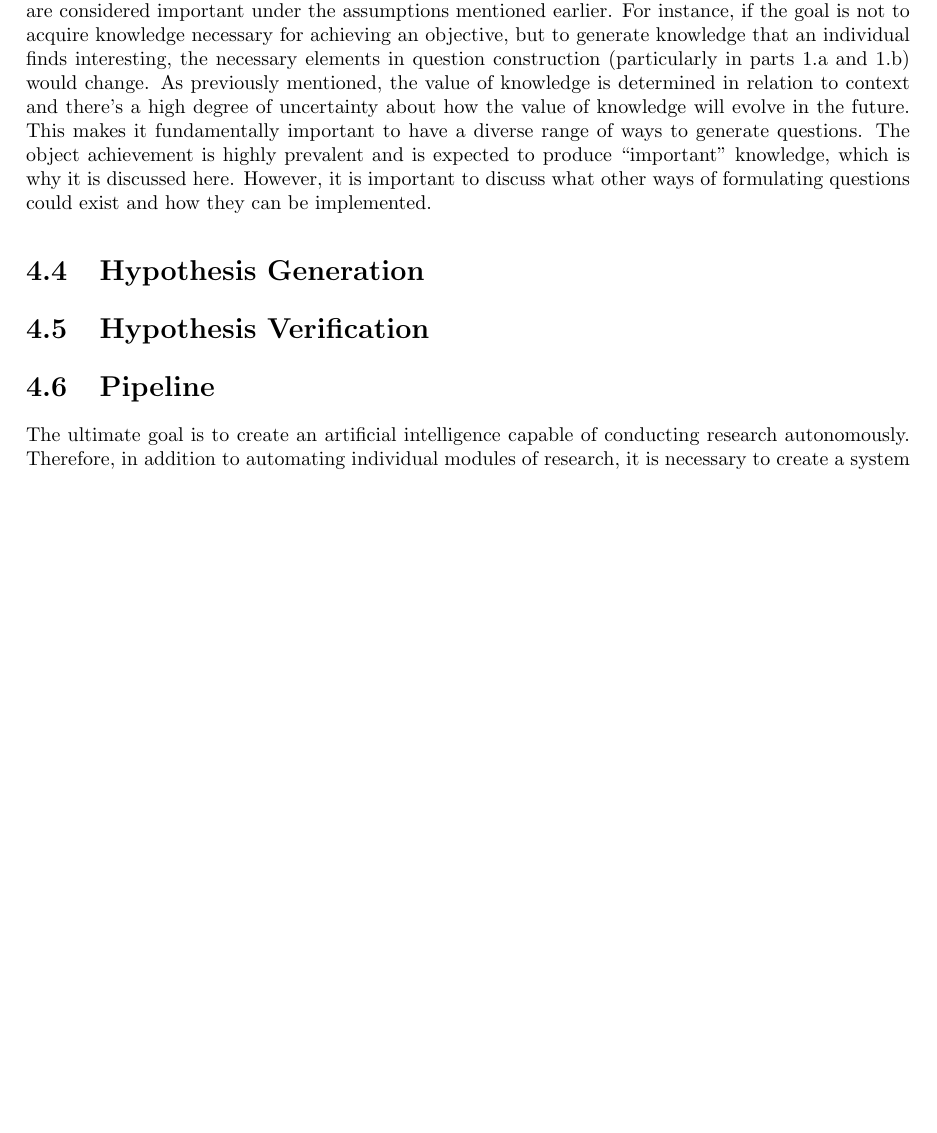
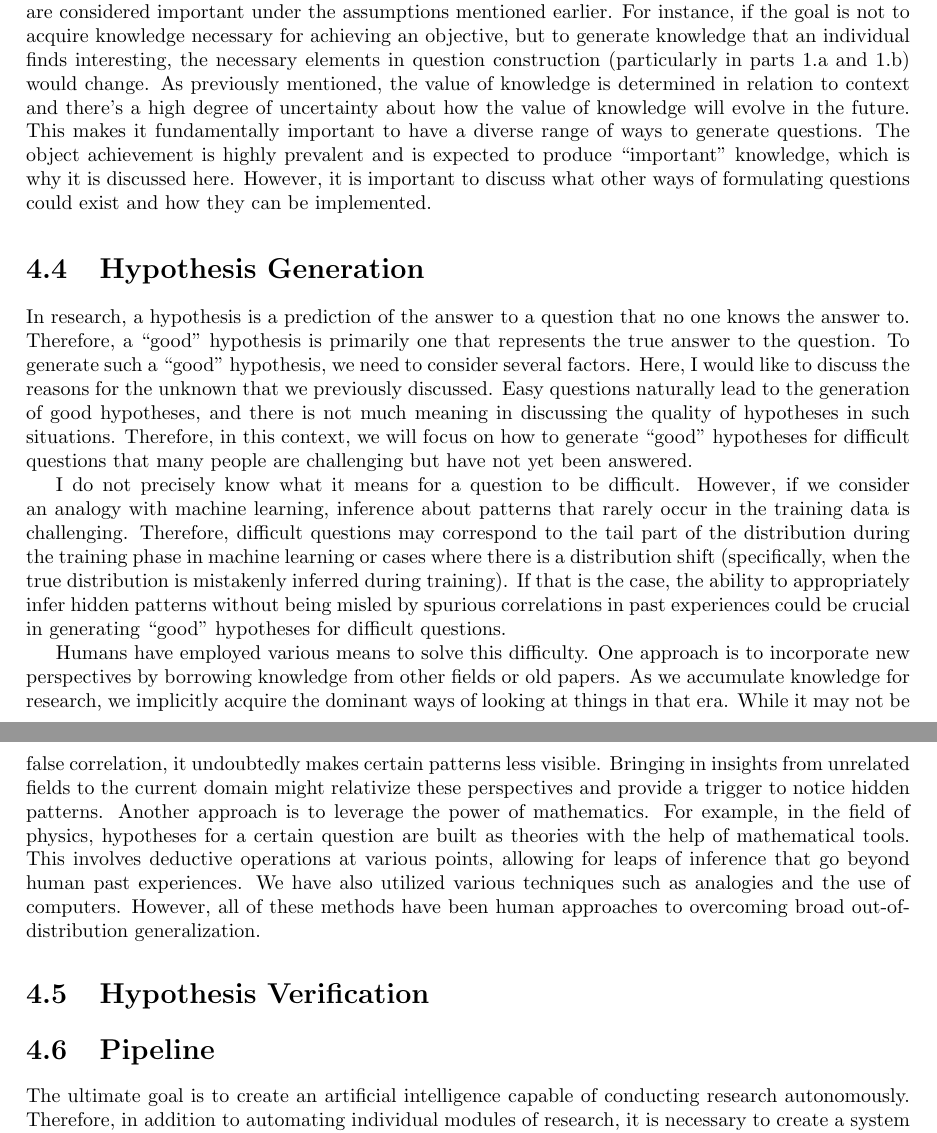
Before and after one commit to t46/research-automation-perspective-paper, a LaTeX thesis (main.tex): part of page 41 of 60 before the commit and two parts of pages 41 and 42 of 60 after it, the two joined at a grey line, cut so that both start at the same text, the shorter picture padded with empty space. Compiled offline with pdfLaTeX.

Commit message:
update ch.4

```diff
--- a/main.tex
+++ b/main.tex
@@ -857,6 +862,11 @@ In summary, the following abilities are required to generate research questions
 I have listed what I believe are important elements in the construction of questions. However, these are considered important under the assumptions mentioned earlier. For instance, if the goal is not to acquire knowledge necessary for achieving an objective, but to generate knowledge that an individual finds interesting, the necessary elements in question construction (particularly in parts 1.a and 1.b) would change. As previously mentioned, the value of knowledge is determined in relation to context and there's a high degree of uncertainty about how the value of knowledge will evolve in the future. This makes it fundamentally important to have a diverse range of ways to generate questions. The object achievement is highly prevalent and is expected to produce ``important'' knowledge, which is why it is discussed here. However, it is important to discuss what other ways of formulating questions could exist and how they can be implemented.
 
 \section{Hypothesis Generation}
+In research, a hypothesis is a prediction of the answer to a question that no one knows the answer to. Therefore, a ``good'' hypothesis is primarily one that represents the true answer to the question. To generate such a ``good'' hypothesis, we need to consider several factors. Here, I would like to discuss the reasons for the unknown that we previously discussed. Easy questions naturally lead to the generation of good hypotheses, and there is not much meaning in discussing the quality of hypotheses in such situations. Therefore, in this context, we will focus on how to generate ``good'' hypotheses for difficult questions that many people are challenging but have not yet been answered.
+
+I do not precisely know what it means for a question to be difficult. However, if we consider an analogy with machine learning, inference about patterns that rarely occur in the training data is challenging. Therefore, difficult questions may correspond to the tail part of the distribution during the training phase in machine learning or cases where there is a distribution shift (specifically, when the true distribution is mistakenly inferred during training). If that is the case, the ability to appropriately infer hidden patterns without being misled by spurious correlations in past experiences could be crucial in generating ``good'' hypotheses for difficult questions.
+
+Humans have employed various means to solve this difficulty. One approach is to incorporate new perspectives by borrowing knowledge from other fields or old papers. As we accumulate knowledge for research, we implicitly acquire the dominant ways of looking at things in that era. While it may not be false correlation, it undoubtedly makes certain patterns less visible. Bringing in insights from unrelated fields to the current domain might relativize these perspectives and provide a trigger to notice hidden patterns. Another approach is to leverage the power of mathematics. For example, in the field of physics, hypotheses for a certain question are built as theories with the help of mathematical tools. This involves deductive operations at various points, allowing for leaps of inference that go beyond human past experiences. We have also utilized various techniques such as analogies and the use of computers. However, all of these methods have been human approaches to overcoming broad out-of-distribution generalization.
 
 \section{Hypothesis Verification}
 
```
Also changed, not shown: main.tex (5 more changed lines).
